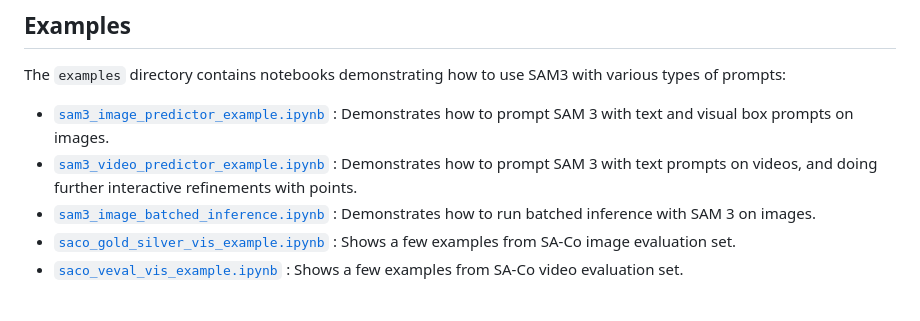
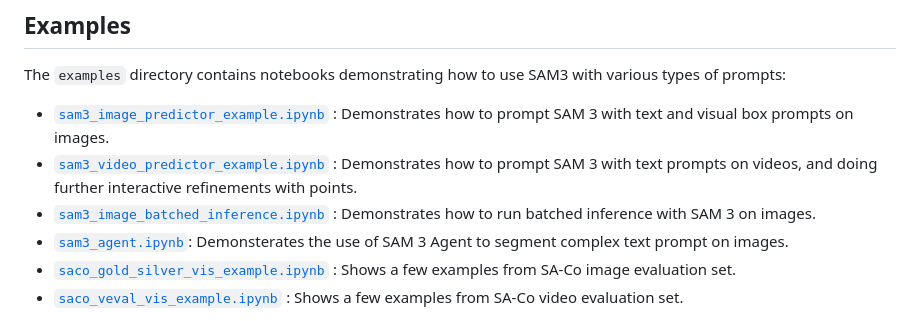
Before and after one commit to facebookresearch/sam3, a Markdown page: README.md, the part around the change. GitHub-like rendering.

Commit message:
Add sam3_agent.ipynb in README

```diff
--- a/README.md
+++ b/README.md
@@ -105,6 +105,7 @@ The `examples` directory contains notebooks demonstrating how to use SAM3 with v
 - [`sam3_image_predictor_example.ipynb`](examples/sam3_image_predictor_example.ipynb) : Demonstrates how to prompt SAM 3 with text and visual box prompts on images.
 - [`sam3_video_predictor_example.ipynb`](examples/sam3_video_predictor_example.ipynb) : Demonstrates how to prompt SAM 3 with text prompts on videos, and doing further interactive refinements with points.
 - [`sam3_image_batched_inference.ipynb`](examples/sam3_image_batched_inference.ipynb) : Demonstrates how to run batched inference with SAM 3 on images.
+- [`sam3_agent.ipynb`](examples/sam3_agent.ipynb): Demonsterates the use of SAM 3 Agent to segment complex text prompt on images.
 - [`saco_gold_silver_vis_example.ipynb`](examples/saco_gold_silver_vis_example.ipynb) : Shows a few examples from SA-Co image evaluation set.
 - [`saco_veval_vis_example.ipynb`](examples/saco_veval_vis_example.ipynb) : Shows a few examples from SA-Co video evaluation set.
 
```
